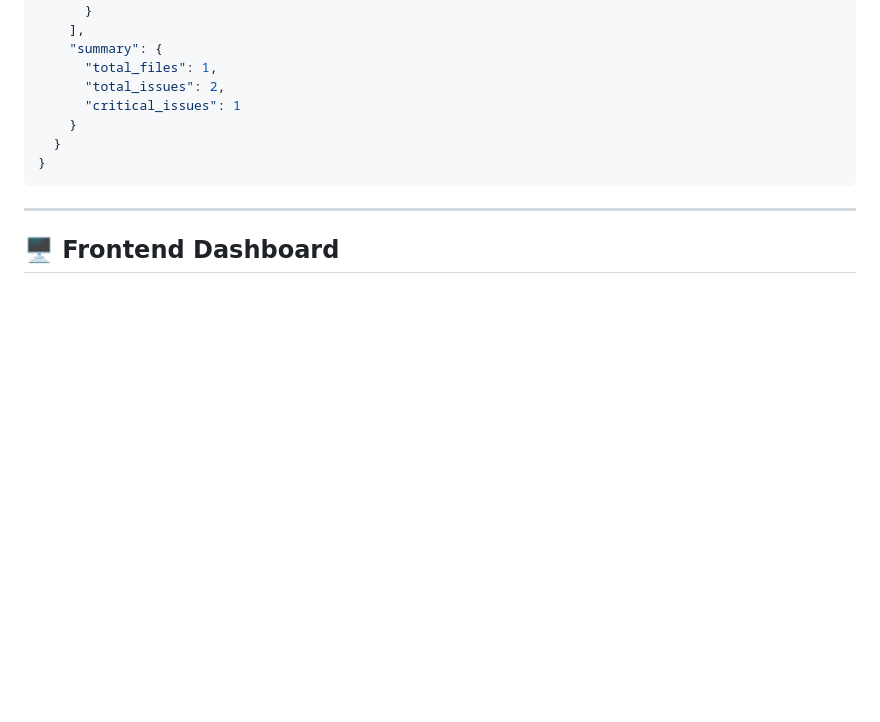
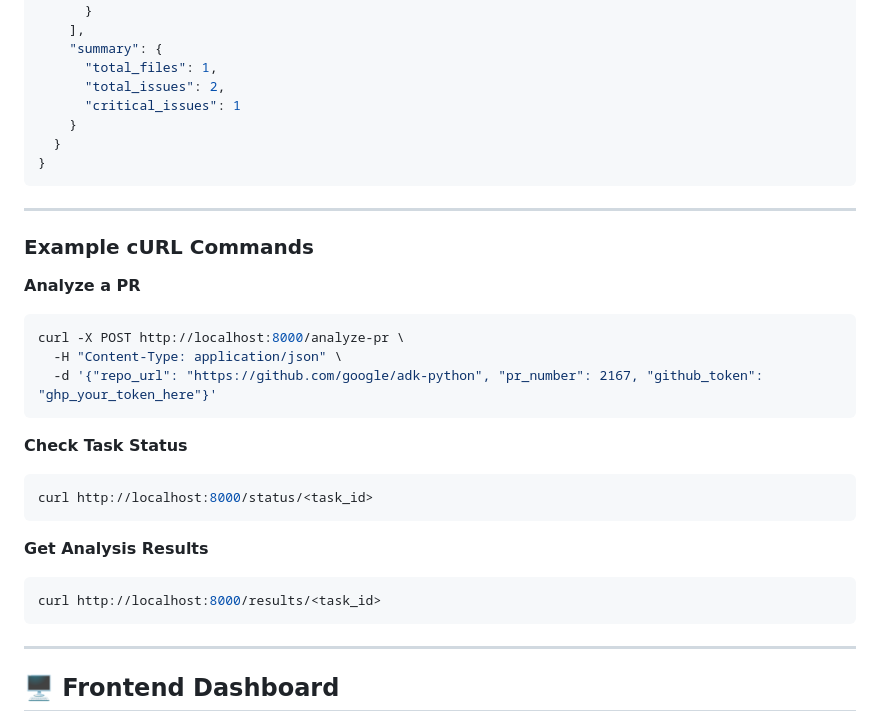
Before and after one commit to Yashh0/PotPie-Assignment, a Markdown page: README.md, the part around the change. Drawn GitHub-style; blank space fills up the shorter version.

````diff
--- a/README.md
+++ b/README.md
@@ -136,6 +136,25 @@ Fetch final review result from DB.
 
 ---
 
+### Example cURL Commands
+
+**Analyze a PR**
+```sh
+curl -X POST http://localhost:8000/analyze-pr \
+  -H "Content-Type: application/json" \
+  -d '{"repo_url": "https://github.com/google/adk-python", "pr_number": 2167, "github_token": "ghp_your_token_here"}'
+```
+
+**Check Task Status**
+```sh
+curl http://localhost:8000/status/<task_id>
+```
+
+**Get Analysis Results**
+```sh
+curl http://localhost:8000/results/<task_id>
+```
+---
 ## 🖥️ Frontend Dashboard
 
 - Modern HTML/CSS/JS dashboard in `frontend/index.html`
````
